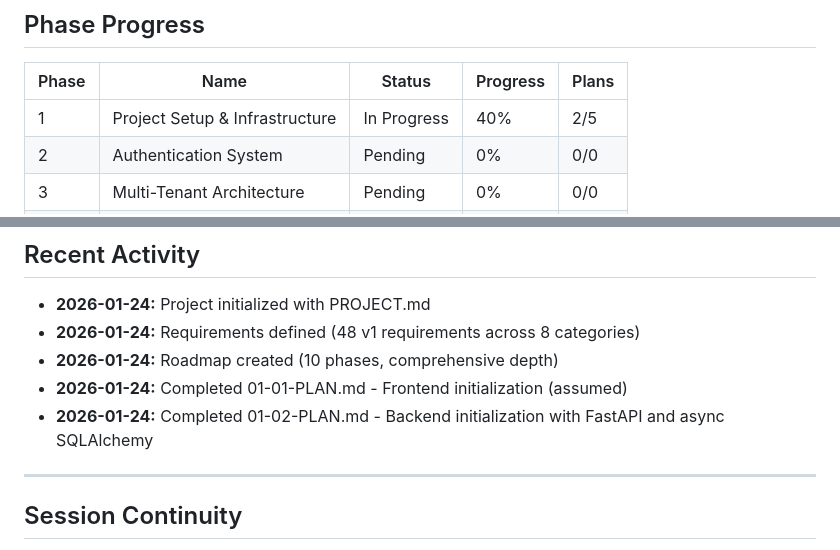
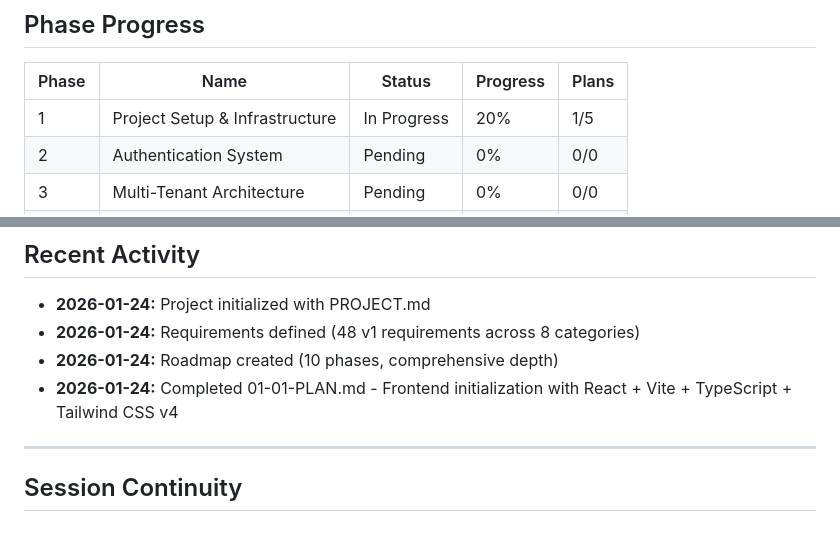
Before and after one commit to alecont1/relatorios, a Markdown page: .planning/STATE.md, 2 parts joined by grey strips. Rendered like a GitHub page.

```diff
--- a/.planning/STATE.md
+++ b/.planning/STATE.md
@@ -32,7 +32,7 @@
 
 | Phase | Name | Status | Progress | Plans |
 |-------|------|--------|----------|-------|
-| 1 | Project Setup & Infrastructure | In Progress | 40% | 2/5 |
+| 1 | Project Setup & Infrastructure | In Progress | 20% | 1/5 |
 | 2 | Authentication System | Pending | 0% | 0/0 |
 | 3 | Multi-Tenant Architecture | Pending | 0% | 0/0 |
 | 4 | Template Management | Pending | 0% | 0/0 |
@@ -91,8 +91,7 @@
 - **2026-01-24:** Project initialized with PROJECT.md
 - **2026-01-24:** Requirements defined (48 v1 requirements across 8 categories)
 - **2026-01-24:** Roadmap created (10 phases, comprehensive depth)
-- **2026-01-24:** Completed 01-01-PLAN.md - Frontend initialization (assumed)
-- **2026-01-24:** Completed 01-02-PLAN.md - Backend initialization with FastAPI and async SQLAlchemy
+- **2026-01-24:** Completed 01-01-PLAN.md - Frontend initialization with React + Vite + TypeScript + Tailwind CSS v4
 
 ---
 
```
Also changed, not shown: other parts of .planning/STATE.md (+9 -9 lines), .planning/ROADMAP.md (+1 -1 lines), 1 other file.
